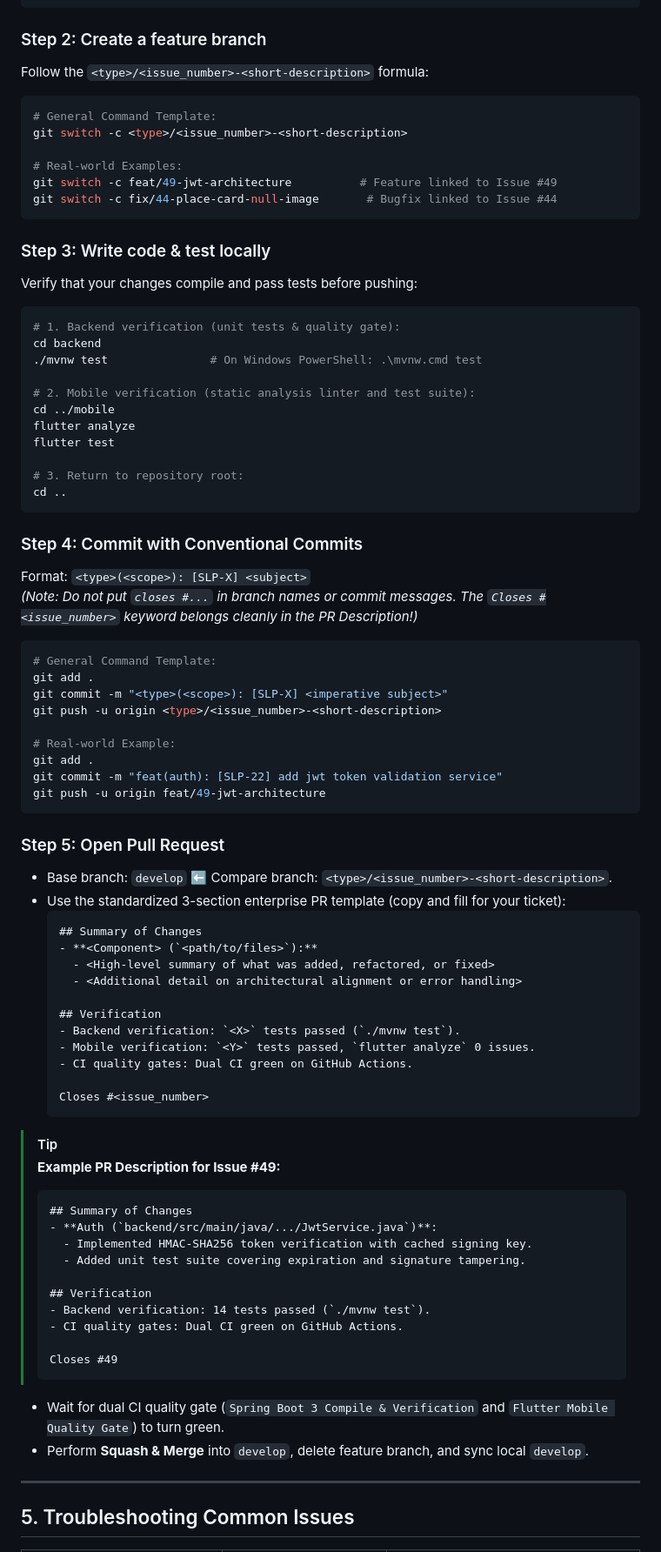
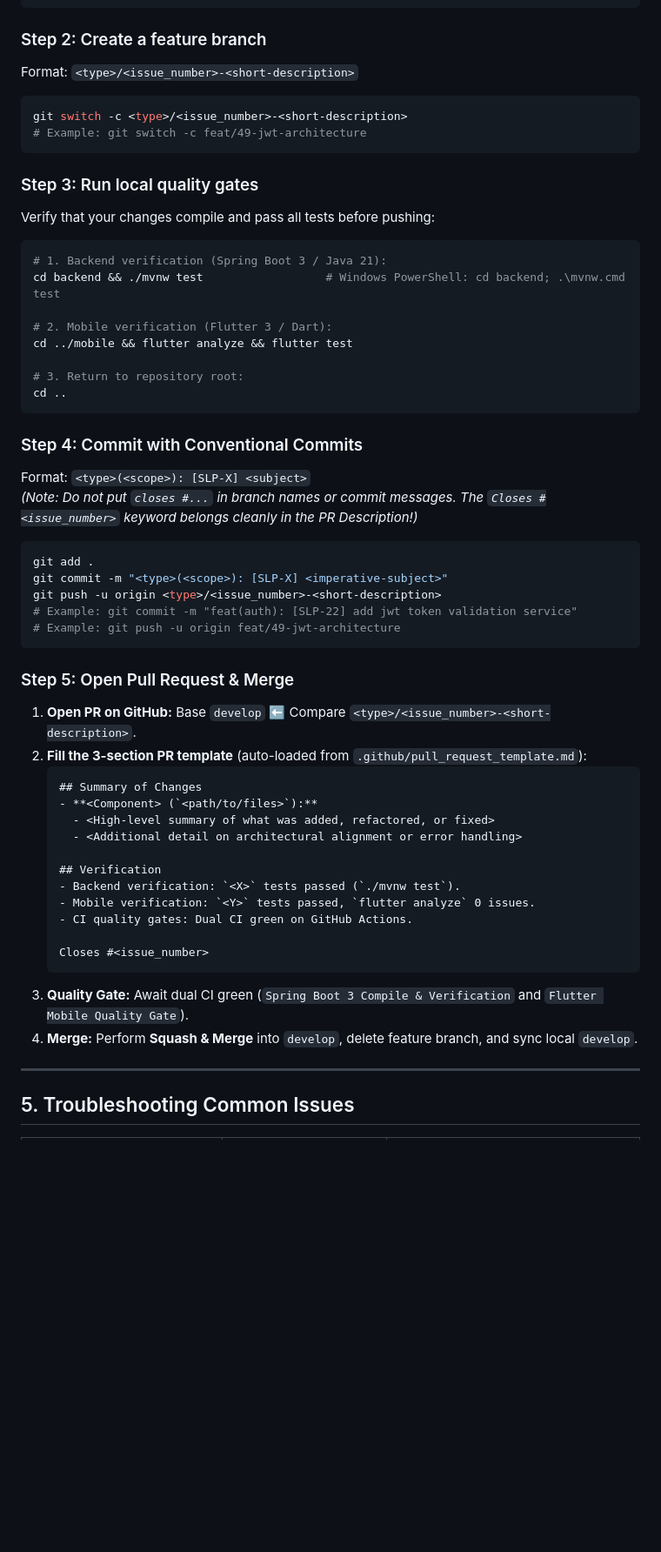
Before and after one commit to Varian08/smart-local-planner, a Markdown page: CONTRIBUTING.md, the part around the change. Shown at 87% size. Rendered like a GitHub page; blank space fills up the shorter version.

Commit message:
docs(contributing): streamline workflow steps into uniform high-density SOP

````diff
--- a/CONTRIBUTING.md
+++ b/CONTRIBUTING.md
@@ -108,28 +108,20 @@ git pull origin develop
 ```
 
 ### Step 2: Create a feature branch
-Follow the `<type>/<issue_number>-<short-description>` formula:
-
+Format: `<type>/<issue_number>-<short-description>`
 ```bash
-# General Command Template:
 git switch -c <type>/<issue_number>-<short-description>
-
-# Real-world Examples:
-git switch -c feat/49-jwt-architecture          # Feature linked to Issue #49
-git switch -c fix/44-place-card-null-image       # Bugfix linked to Issue #44
+# Example: git switch -c feat/49-jwt-architecture
 ```
 
-### Step 3: Write code & test locally
-Verify that your changes compile and pass tests before pushing:
+### Step 3: Run local quality gates
+Verify that your changes compile and pass all tests before pushing:
 ```bash
-# 1. Backend verification (unit tests & quality gate):
-cd backend
-./mvnw test               # On Windows PowerShell: .\mvnw.cmd test
+# 1. Backend verification (Spring Boot 3 / Java 21):
+cd backend && ./mvnw test                  # Windows PowerShell: cd backend; .\mvnw.cmd test
 
-# 2. Mobile verification (static analysis linter and test suite):
-cd ../mobile
-flutter analyze
-flutter test
+# 2. Mobile verification (Flutter 3 / Dart):
+cd ../mobile && flutter analyze && flutter test
 
 # 3. Return to repository root:
 cd ..
@@ -140,51 +132,31 @@ Format: `<type>(<scope>): [SLP-X] <subject>`
 *(Note: Do not put `closes #...` in branch names or commit messages. The `Closes #<issue_number>` keyword belongs cleanly in the PR Description!)*
 
 ```bash
-# General Command Template:
 git add .
-git commit -m "<type>(<scope>): [SLP-X] <imperative subject>"
+git commit -m "<type>(<scope>): [SLP-X] <imperative-subject>"
 git push -u origin <type>/<issue_number>-<short-description>
-
-# Real-world Example:
-git add .
-git commit -m "feat(auth): [SLP-22] add jwt token validation service"
-git push -u origin feat/49-jwt-architecture
+# Example: git commit -m "feat(auth): [SLP-22] add jwt token validation service"
+# Example: git push -u origin feat/49-jwt-architecture
 ```
 
-### Step 5: Open Pull Request
-* Base branch: `develop` ⬅️ Compare branch: `<type>/<issue_number>-<short-description>`.
-* Use the standardized 3-section enterprise PR template (copy and fill for your ticket):
-  ```markdown
-  ## Summary of Changes
-  - **<Component> (`<path/to/files>`):**
-    - <High-level summary of what was added, refactored, or fixed>
-    - <Additional detail on architectural alignment or error handling>
+### Step 5: Open Pull Request & Merge
+1. **Open PR on GitHub:** Base `develop` ⬅️ Compare `<type>/<issue_number>-<short-description>`.
+2. **Fill the 3-section PR template** (auto-loaded from `.github/pull_request_template.md`):
+   ```markdown
+   ## Summary of Changes
+   - **<Component> (`<path/to/files>`):**
+     - <High-level summary of what was added, refactored, or fixed>
+     - <Additional detail on architectural alignment or error handling>
 
-  ## Verification
-  - Backend verification: `<X>` tests passed (`./mvnw test`).
-  - Mobile verification: `<Y>` tests passed, `flutter analyze` 0 issues.
-  - CI quality gates: Dual CI green on GitHub Actions.
+   ## Verification
+   - Backend verification: `<X>` tests passed (`./mvnw test`).
+   - Mobile verification: `<Y>` tests passed, `flutter analyze` 0 issues.
+   - CI quality gates: Dual CI green on GitHub Actions.
 
-  Closes #<issue_number>
-  ```
-
-> [!TIP]
-> **Example PR Description for Issue #49:**
-> ```markdown
-> ## Summary of Changes
-> - **Auth (`backend/src/main/java/.../JwtService.java`)**:
->   - Implemented HMAC-SHA256 token verification with cached signing key.
->   - Added unit test suite covering expiration and signature tampering.
->
-> ## Verification
-> - Backend verification: 14 tests passed (`./mvnw test`).
-> - CI quality gates: Dual CI green on GitHub Actions.
->
-> Closes #49
-> ```
-
-* Wait for dual CI quality gate (`Spring Boot 3 Compile & Verification` and `Flutter Mobile Quality Gate`) to turn green.
-* Perform **Squash & Merge** into `develop`, delete feature branch, and sync local `develop`.
+   Closes #<issue_number>
+   ```
+3. **Quality Gate:** Await dual CI green (`Spring Boot 3 Compile & Verification` and `Flutter Mobile Quality Gate`).
+4. **Merge:** Perform **Squash & Merge** into `develop`, delete feature branch, and sync local `develop`.
 
 ---
 
````
